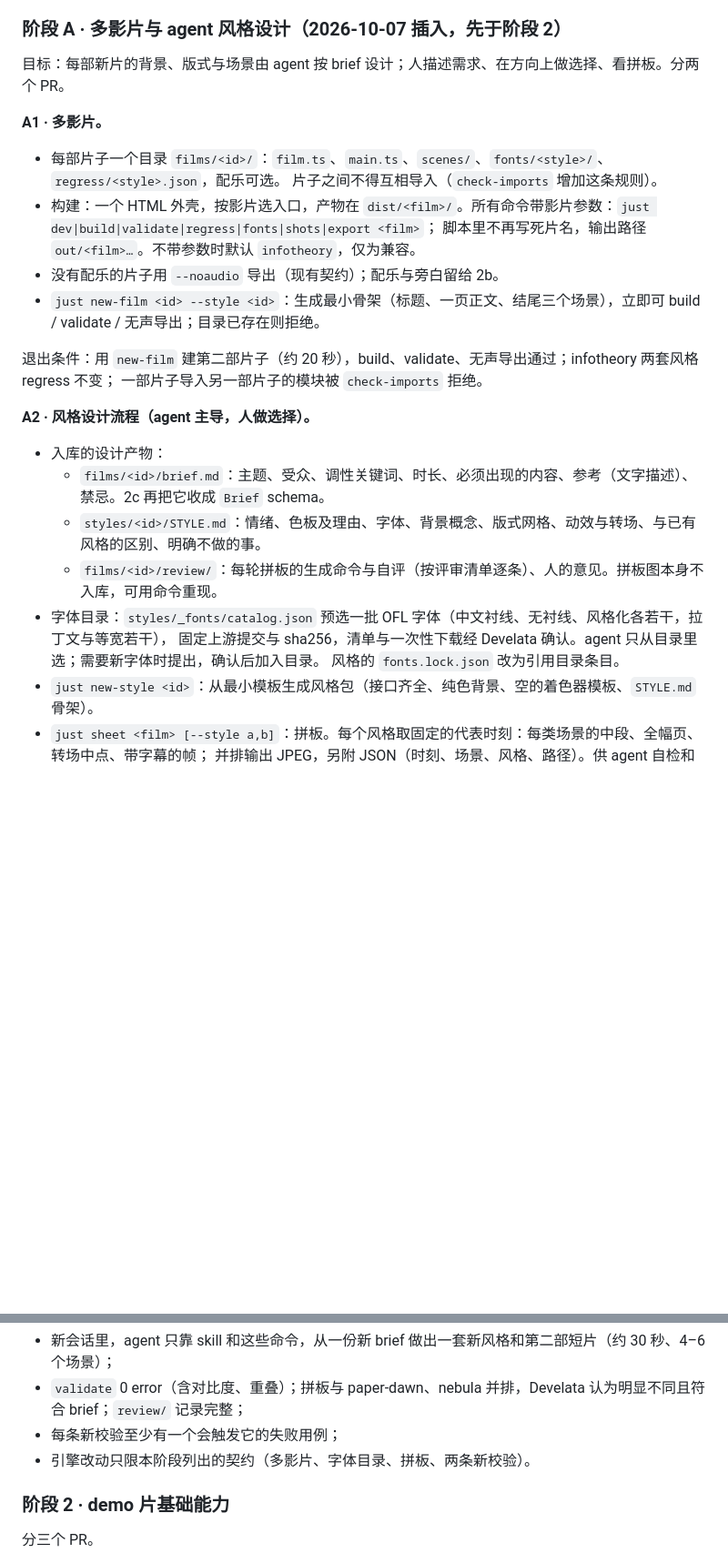
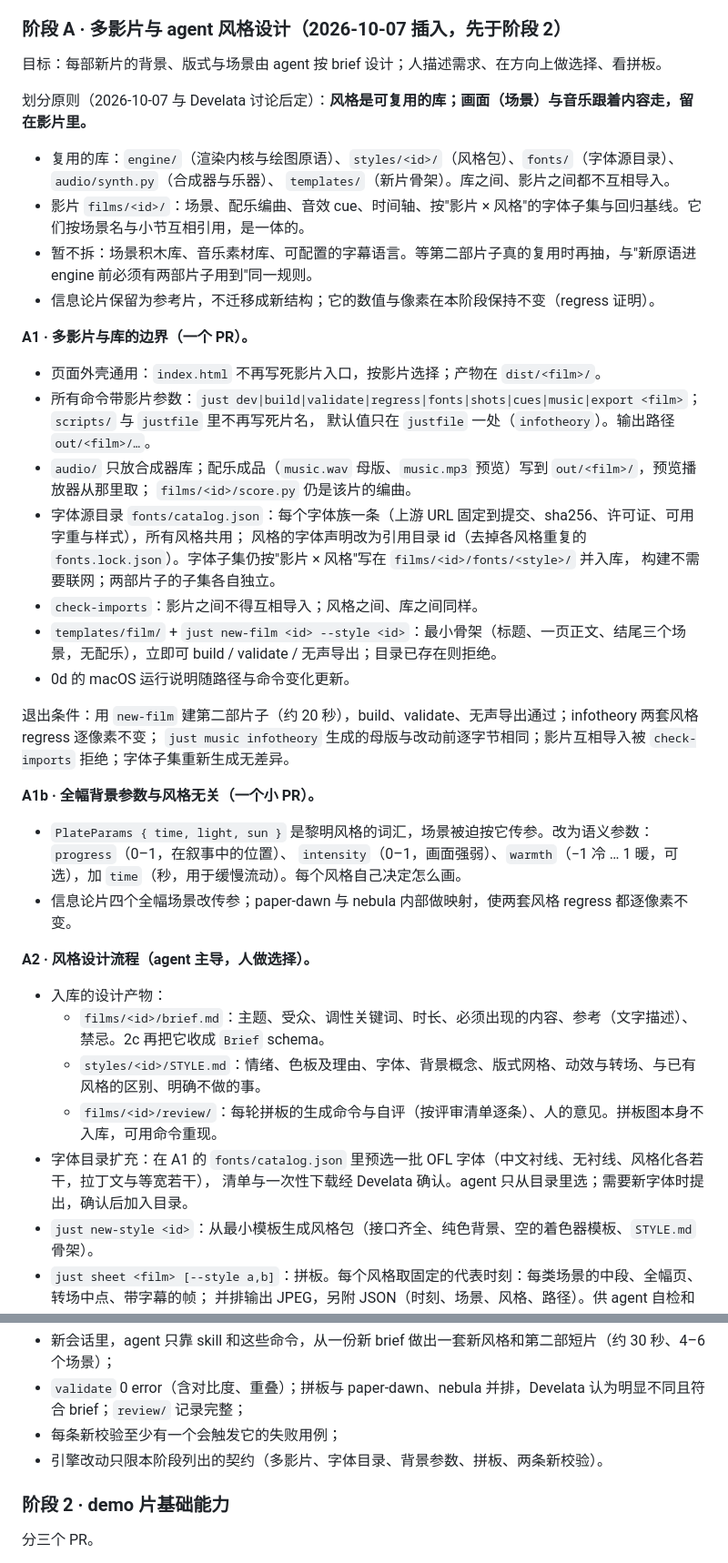
Before and after one commit to Leew4y/infotheory-promo, a Markdown page: docs/plan/reusable-engine.md, 2 parts joined by grey strips. Shown at 91% size. Rendered like a GitHub page; blank space fills up the shorter version.

Commit message:
Plan r4: phase A after discussion — styles, fonts, synth and templates are libraries; scenes and music stay with the film; A1 multi-film and library boundaries, A1b style-neutral plate parameters

```diff
--- a/docs/plan/reusable-engine.md
+++ b/docs/plan/reusable-engine.md
@@ -232,27 +232,43 @@ films/<id>/      一部片子：film.ts、scenes/、score.py
 
 ### 阶段 A · 多影片与 agent 风格设计（2026-10-07 插入，先于阶段 2）
 
-目标：每部新片的背景、版式与场景由 agent 按 brief 设计；人描述需求、在方向上做选择、看拼板。分两个 PR。
+目标：每部新片的背景、版式与场景由 agent 按 brief 设计；人描述需求、在方向上做选择、看拼板。
 
-**A1 · 多影片。**
-- 每部片子一个目录 `films/<id>/`：`film.ts`、`main.ts`、`scenes/`、`fonts/<style>/`、`regress/<style>.json`，配乐可选。
-  片子之间不得互相导入（`check-imports` 增加这条规则）。
-- 构建：一个 HTML 外壳，按影片选入口，产物在 `dist/<film>/`。所有命令带影片参数：`just dev|build|validate|regress|fonts|shots|export <film>`；
-  脚本里不再写死片名，输出路径 `out/<film>…`。不带参数时默认 `infotheory`，仅为兼容。
-- 没有配乐的片子用 `--noaudio` 导出（现有契约）；配乐与旁白留给 2b。
-- `just new-film <id> --style <id>`：生成最小骨架（标题、一页正文、结尾三个场景），立即可 build / validate / 无声导出；目录已存在则拒绝。
+划分原则（2026-10-07 与 Develata 讨论后定）：**风格是可复用的库；画面（场景）与音乐跟着内容走，留在影片里。**
+- 复用的库：`engine/`（渲染内核与绘图原语）、`styles/<id>/`（风格包）、`fonts/`（字体源目录）、`audio/synth.py`（合成器与乐器）、
+  `templates/`（新片骨架）。库之间、影片之间都不互相导入。
+- 影片 `films/<id>/`：场景、配乐编曲、音效 cue、时间轴、按"影片 × 风格"的字体子集与回归基线。它们按场景名与小节互相引用，是一体的。
+- 暂不拆：场景积木库、音乐素材库、可配置的字幕语言。等第二部片子真的复用时再抽，与"新原语进 engine 前必须有两部片子用到"同一规则。
+- 信息论片保留为参考片，不迁移成新结构；它的数值与像素在本阶段保持不变（regress 证明）。
 
-退出条件：用 `new-film` 建第二部片子（约 20 秒），build、validate、无声导出通过；infotheory 两套风格 regress 不变；
-一部片子导入另一部片子的模块被 `check-imports` 拒绝。
+**A1 · 多影片与库的边界（一个 PR）。**
+- 页面外壳通用：`index.html` 不再写死影片入口，按影片选择；产物在 `dist/<film>/`。
+- 所有命令带影片参数：`just dev|build|validate|regress|fonts|shots|cues|music|export <film>`；`scripts/` 与 `justfile` 里不再写死片名，
+  默认值只在 `justfile` 一处（`infotheory`）。输出路径 `out/<film>/…`。
+- `audio/` 只放合成器库；配乐成品（`music.wav` 母版、`music.mp3` 预览）写到 `out/<film>/`，预览播放器从那里取；
+  `films/<id>/score.py` 仍是该片的编曲。
+- 字体源目录 `fonts/catalog.json`：每个字体族一条（上游 URL 固定到提交、sha256、许可证、可用字重与样式），所有风格共用；
+  风格的字体声明改为引用目录 id（去掉各风格重复的 `fonts.lock.json`）。字体子集仍按"影片 × 风格"写在 `films/<id>/fonts/<style>/` 并入库，
+  构建不需要联网；两部片子的子集各自独立。
+- `check-imports`：影片之间不得互相导入；风格之间、库之间同样。
+- `templates/film/` + `just new-film <id> --style <id>`：最小骨架（标题、一页正文、结尾三个场景，无配乐），立即可 build / validate / 无声导出；目录已存在则拒绝。
+- 0d 的 macOS 运行说明随路径与命令变化更新。
+
+退出条件：用 `new-film` 建第二部片子（约 20 秒），build、validate、无声导出通过；infotheory 两套风格 regress 逐像素不变；
+`just music infotheory` 生成的母版与改动前逐字节相同；影片互相导入被 `check-imports` 拒绝；字体子集重新生成无差异。
+
+**A1b · 全幅背景参数与风格无关（一个小 PR）。**
+- `PlateParams { time, light, sun }` 是黎明风格的词汇，场景被迫按它传参。改为语义参数：`progress`（0–1，在叙事中的位置）、
+  `intensity`（0–1，画面强弱）、`warmth`（−1 冷 … 1 暖，可选），加 `time`（秒，用于缓慢流动）。每个风格自己决定怎么画。
+- 信息论片四个全幅场景改传参；paper-dawn 与 nebula 内部做映射，使两套风格 regress 都逐像素不变。
 
 **A2 · 风格设计流程（agent 主导，人做选择）。**
 - 入库的设计产物：
   - `films/<id>/brief.md`：主题、受众、调性关键词、时长、必须出现的内容、参考（文字描述）、禁忌。2c 再把它收成 `Brief` schema。
   - `styles/<id>/STYLE.md`：情绪、色板及理由、字体、背景概念、版式网格、动效与转场、与已有风格的区别、明确不做的事。
   - `films/<id>/review/`：每轮拼板的生成命令与自评（按评审清单逐条）、人的意见。拼板图本身不入库，可用命令重现。
-- 字体目录：`styles/_fonts/catalog.json` 预选一批 OFL 字体（中文衬线、无衬线、风格化各若干，拉丁文与等宽若干），
-  固定上游提交与 sha256，清单与一次性下载经 Develata 确认。agent 只从目录里选；需要新字体时提出，确认后加入目录。
-  风格的 `fonts.lock.json` 改为引用目录条目。
+- 字体目录扩充：在 A1 的 `fonts/catalog.json` 里预选一批 OFL 字体（中文衬线、无衬线、风格化各若干，拉丁文与等宽若干），
+  清单与一次性下载经 Develata 确认。agent 只从目录里选；需要新字体时提出，确认后加入目录。
 - `just new-style <id>`：从最小模板生成风格包（接口齐全、纯色背景、空的着色器模板、`STYLE.md` 骨架）。
 - `just sheet <film> [--style a,b]`：拼板。每个风格取固定的代表时刻：每类场景的中段、全幅页、转场中点、带字幕的帧；
   并排输出 JPEG，另附 JSON（时刻、场景、风格、路径）。供 agent 自检和人看。
@@ -270,7 +286,7 @@ films/<id>/      一部片子：film.ts、scenes/、score.py
 - 新会话里，agent 只靠 skill 和这些命令，从一份新 brief 做出一套新风格和第二部短片（约 30 秒、4–6 个场景）；
 - `validate` 0 error（含对比度、重叠）；拼板与 paper-dawn、nebula 并排，Develata 认为明显不同且符合 brief；`review/` 记录完整；
 - 每条新校验至少有一个会触发它的失败用例；
-- 引擎改动只限本阶段列出的契约（多影片、字体目录、拼板、两条新校验）。
+- 引擎改动只限本阶段列出的契约（多影片、字体目录、背景参数、拼板、两条新校验）。
 
 ### 阶段 2 · demo 片基础能力
 
```
